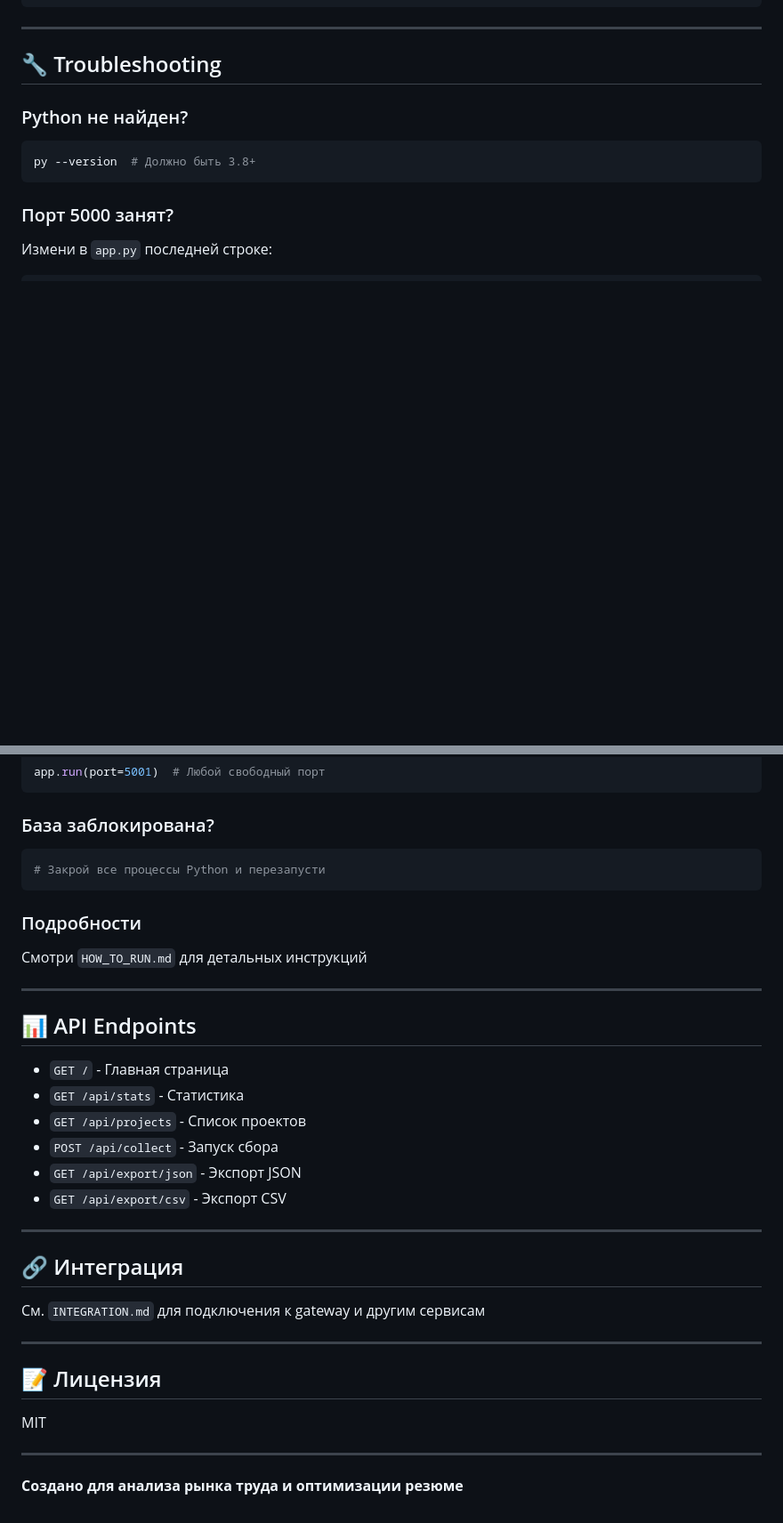
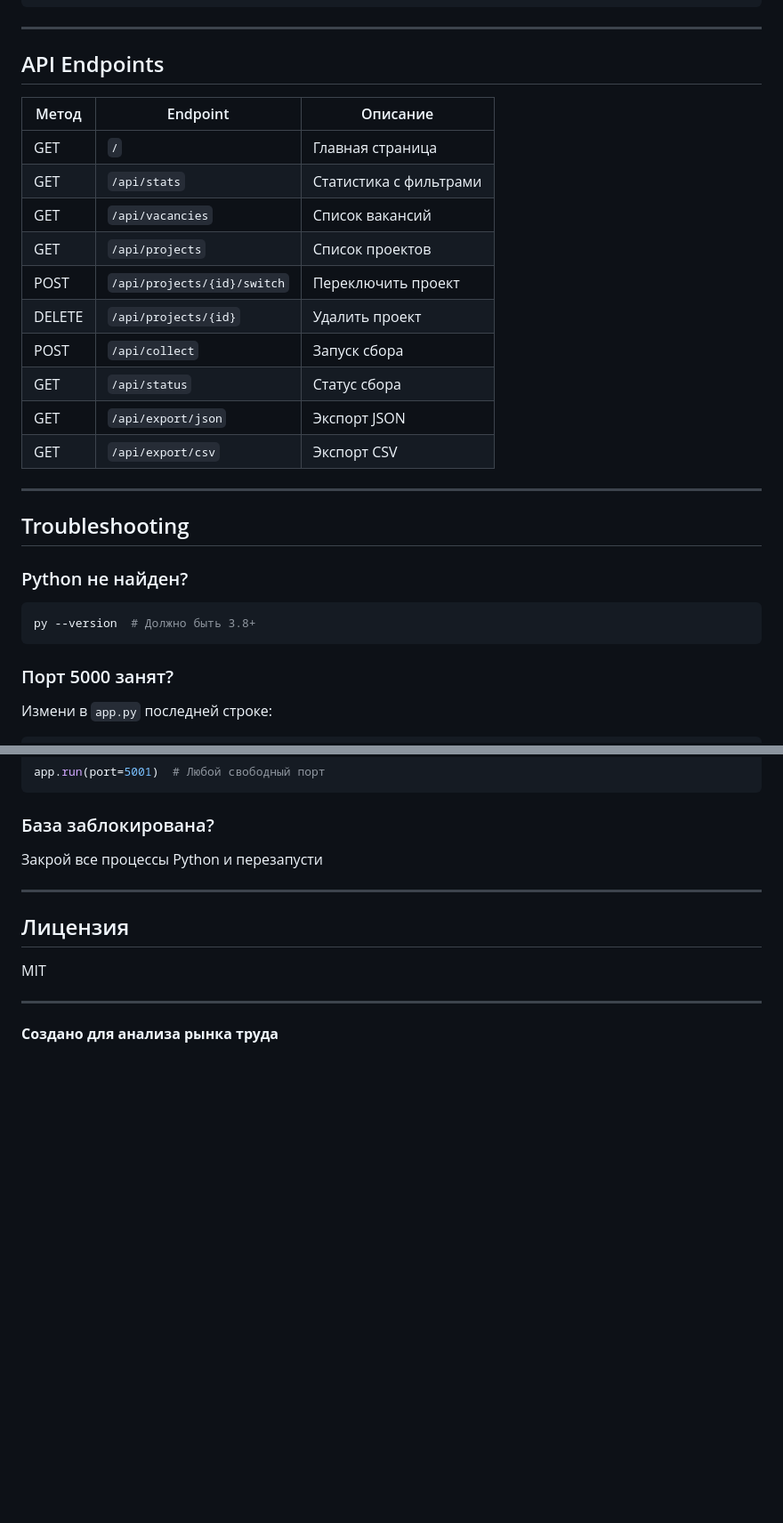
Before and after one commit to NyanDanKun/hh-parser, a Markdown page: README.md, 2 parts joined by grey strips. Shown at 89% size. Rendered like a GitHub page; blank space fills up the shorter version.

````diff
--- a/README.md
+++ b/README.md
@@ -102,7 +127,24 @@ search:
 
 ---
 
-## 🔧 Troubleshooting
+## API Endpoints
+
+| Метод | Endpoint | Описание |
+|-------|----------|----------|
+| GET | `/` | Главная страница |
+| GET | `/api/stats` | Статистика с фильтрами |
+| GET | `/api/vacancies` | Список вакансий |
+| GET | `/api/projects` | Список проектов |
+| POST | `/api/projects/{id}/switch` | Переключить проект |
+| DELETE | `/api/projects/{id}` | Удалить проект |
+| POST | `/api/collect` | Запуск сбора |
+| GET | `/api/status` | Статус сбора |
+| GET | `/api/export/json` | Экспорт JSON |
+| GET | `/api/export/csv` | Экспорт CSV |
+
+---
+
+## Troubleshooting
 
 ### Python не найден?
 ```bash
@@ -116,36 +158,14 @@ app.run(port=5001)  # Любой свободный порт
 ```
 
 ### База заблокирована?
-```bash
-# Закрой все процессы Python и перезапусти
-```
-
-### Подробности
-Смотри `HOW_TO_RUN.md` для детальных инструкций
+Закрой все процессы Python и перезапусти
 
 ---
 
-## 📊 API Endpoints
-
-- `GET /` - Главная страница
-- `GET /api/stats` - Статистика
-- `GET /api/projects` - Список проектов
-- `POST /api/collect` - Запуск сбора
-- `GET /api/export/json` - Экспорт JSON
-- `GET /api/export/csv` - Экспорт CSV
-
----
-
-## 🔗 Интеграция
-
-См. `INTEGRATION.md` для подключения к gateway и другим сервисам
-
----
-
-## 📝 Лицензия
+## Лицензия
 
 MIT
 
 ---
 
-**Создано для анализа рынка труда и оптимизации резюме**
+**Создано для анализа рынка труда**
````
Also changed, not shown: other parts of README.md (+56 -31 lines), DESIGN_SYSTEM.md (added, +133 -0 lines), screenshots/dark.png (added), screenshots/light.png (added), 5 other files.
